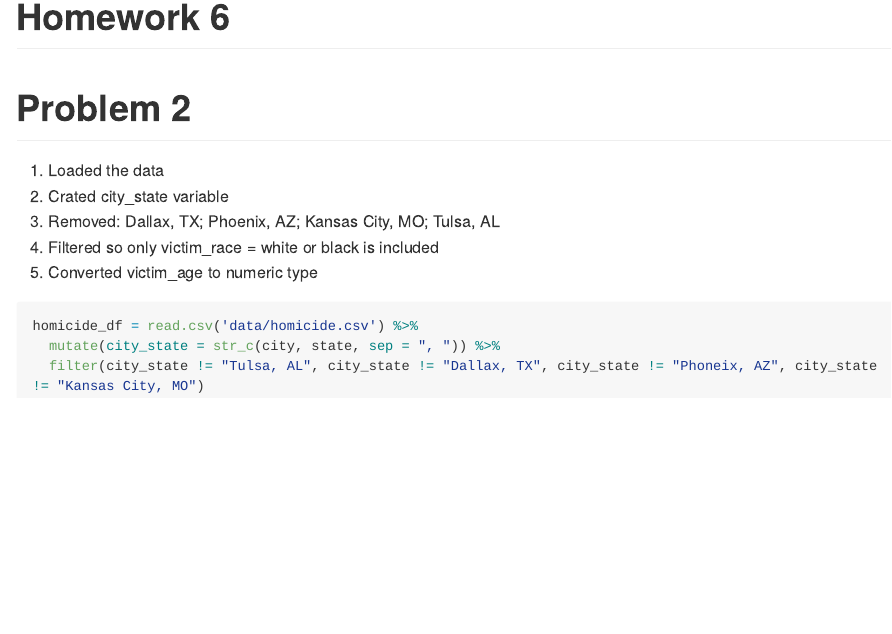
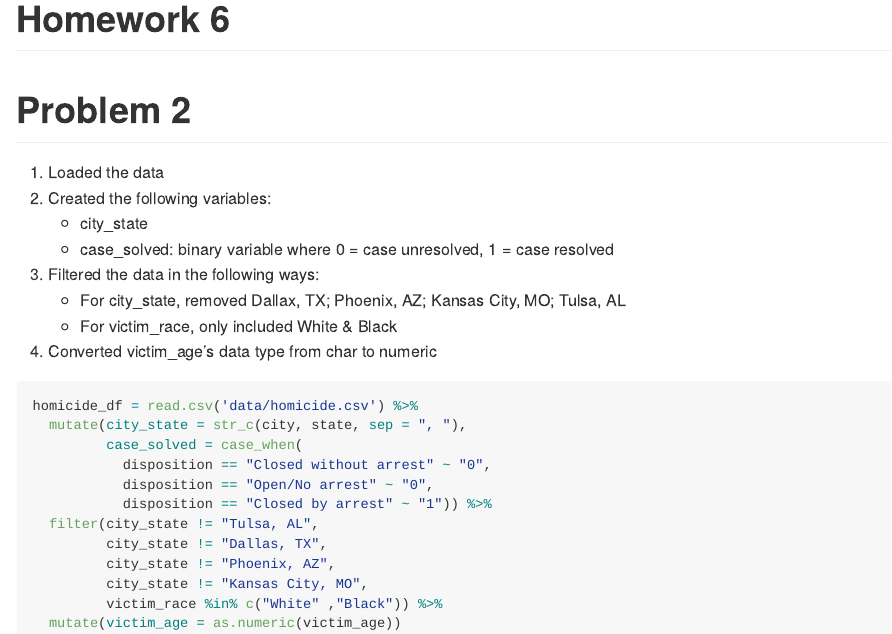
Before and after one commit to jangrace/p8105_hw6_gej2116, an R Markdown document (p8105_hw6_gej2116.Rmd): the page in a window 1100 px wide, from its top. The pictures show the output file p8105_hw6_gej2116.md that the author committed with the source, drawn offline in the style of GitHub; long lines of code are wrapped.

Commit message:
typo, rearrange

````diff
--- a/p8105_hw6_gej2116.Rmd
+++ b/p8105_hw6_gej2116.Rmd
@@ -31,12 +31,25 @@ scale_fill_discrete = scale_fill_viridis_d
 # Problem 2
 
 1. Loaded the data
-2. Crated city_state variable
-3. Removed: Dallax, TX; Phoenix, AZ; Kansas City, MO; Tulsa, AL
-4. Filtered so only victim_race = white or black is included
-5. Converted victim_age to numeric type
+2. Created the following variables:
+   * city_state
+   * case_solved: binary variable where 0 = case unresolved, 1 = case resolved
+3. Filtered the data in the following ways:
+   * For city_state, removed Dallax, TX; Phoenix, AZ; Kansas City, MO; Tulsa, AL
+   * For victim_race, only included White & Black
+5. Converted victim_age's data type from char to numeric
+
 ```{r}
 homicide_df = read.csv('data/homicide.csv') %>%
-  mutate(city_state = str_c(city, state, sep = ", ")) %>%
-  filter(city_state != "Tulsa, AL", city_state != "Dallax, TX", city_state != "Phoneix, AZ", city_state != "Kansas City, MO")
+  mutate(city_state = str_c(city, state, sep = ", "),
+         case_solved = case_when(
+           disposition == "Closed without arrest" ~ "0",
+           disposition == "Open/No arrest" ~ "0",
+           disposition == "Closed by arrest" ~ "1")) %>%
+  filter(city_state != "Tulsa, AL",
+         city_state != "Dallas, TX",
+         city_state != "Phoenix, AZ",
+         city_state != "Kansas City, MO",
+         victim_race %in% c("White" ,"Black")) %>%
+  mutate(victim_age = as.numeric(victim_age))
 ```
````
Also changed, not shown: p8105_hw6_gej2116.md.
